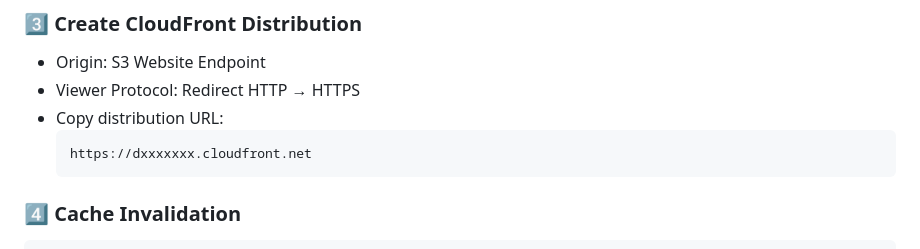
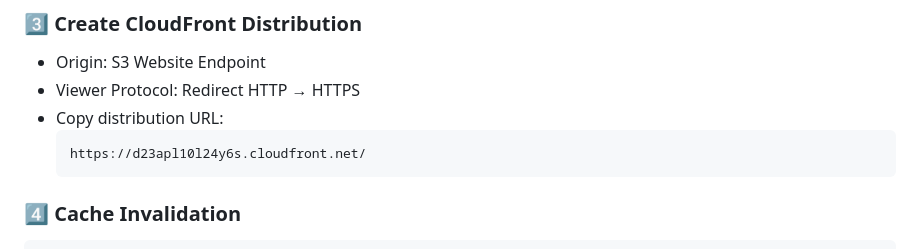
Before and after one commit to Shipra-SG/aws-s3-static-website, a Markdown page: README.md, the part around the change. GitHub-like rendering.

````diff
--- a/README.md
+++ b/README.md
@@ -88,7 +88,7 @@ aws-s3-static-website/
 - Viewer Protocol: Redirect HTTP → HTTPS
 - Copy distribution URL:
   ```
-  https://dxxxxxxx.cloudfront.net
+  https://d23apl10l24y6s.cloudfront.net/
   ```
 
 ### **4️⃣ Cache Invalidation**
````
